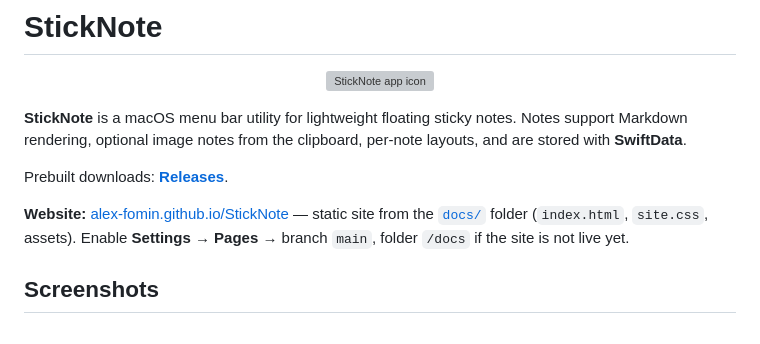
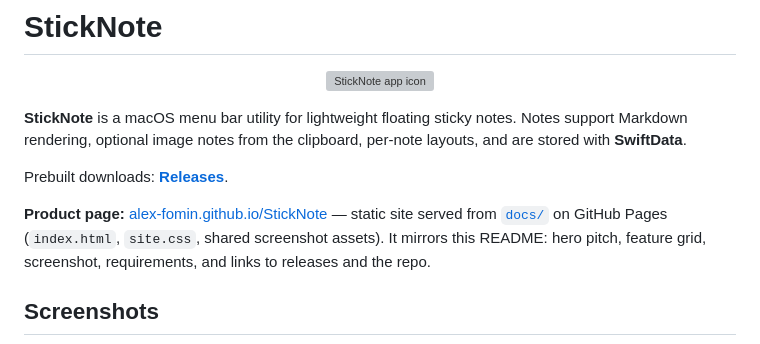
Before and after one commit to alex-fomin/StickNote, a Markdown page: README.md, the part around the change. Drawn GitHub-style; grey boxes are pictures that could not be loaded.

Commit message:
docs: expand README product page blurb for GitHub Pages
Made-with: Cursor

```diff
--- a/README.md
+++ b/README.md
@@ -10,7 +10,7 @@
 
 Prebuilt downloads: **[Releases](https://github.com/alex-fomin/StickNote/releases)**.
 
-**Website:** [alex-fomin.github.io/StickNote](https://alex-fomin.github.io/StickNote/) — static site from the [`docs/`](docs/) folder (`index.html`, `site.css`, assets). Enable **Settings → Pages →** branch `main`, folder `/docs` if the site is not live yet.
+**Product page:** [alex-fomin.github.io/StickNote](https://alex-fomin.github.io/StickNote/) — static site served from [`docs/`](docs/) on GitHub Pages (`index.html`, `site.css`, shared screenshot assets). It mirrors this README: hero pitch, feature grid, screenshot, requirements, and links to releases and the repo.
 
 ## Screenshots
 
```
